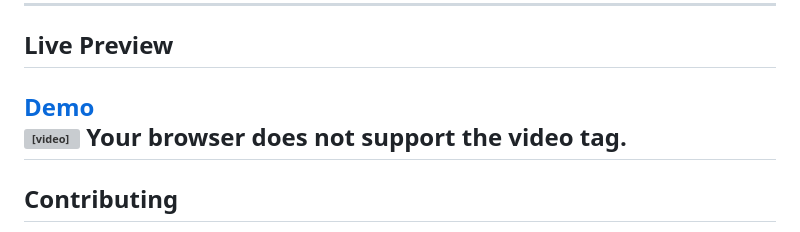
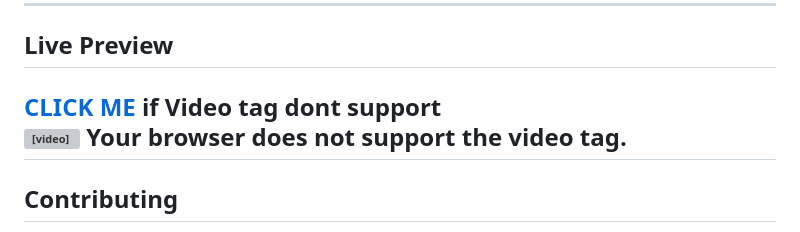
Before and after one commit to adhfarmujtaba/codsoft_taskno_1, a Markdown page: Portfolio/README.md, the part around the change. Drawn GitHub-style; grey boxes are pictures that could not be loaded.

Commit message:
Adding files

```diff
--- a/Portfolio/README.md
+++ b/Portfolio/README.md
@@ -110,7 +110,8 @@ No additional dependencies or build tools are required.
 
 ## Live Preview
 
-[**Demo**](https://stupendous-klepon-ea6eb9.netlify.app/adhfar%20mujtaba%20-portfolio.mp4)
+[**CLICK ME**](https://stupendous-klepon-ea6eb9.netlify.app/adhfar%20mujtaba%20-portfolio.mp4)
+if Video tag dont support
 <video controls style="width: 100%; max-width: 600px;">
   <source src="https://stupendous-klepon-ea6eb9.netlify.app/adhfar%20mujtaba%20-portfolio.mp4" type="video/mp4">
   Your browser does not support the video tag.
```
